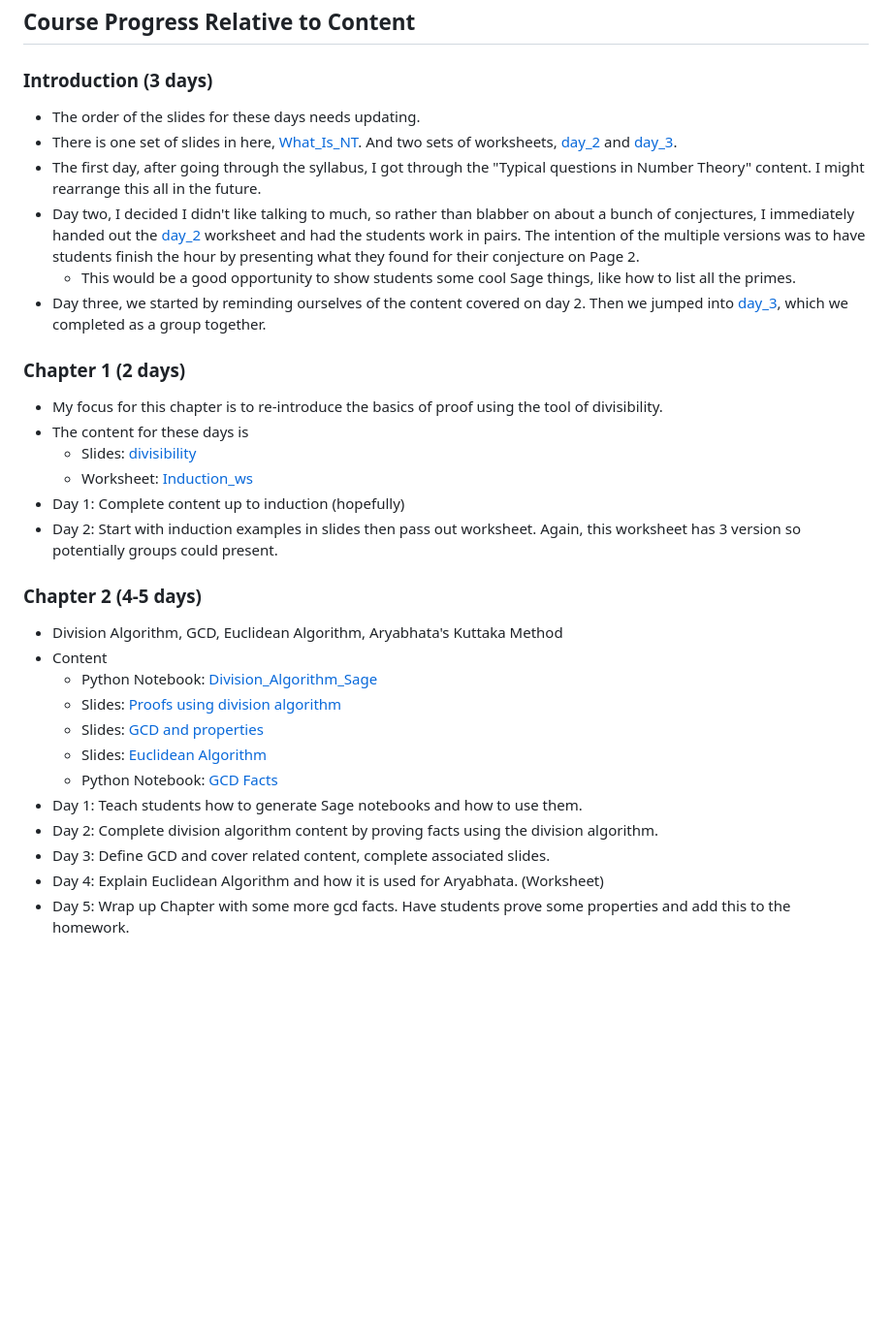
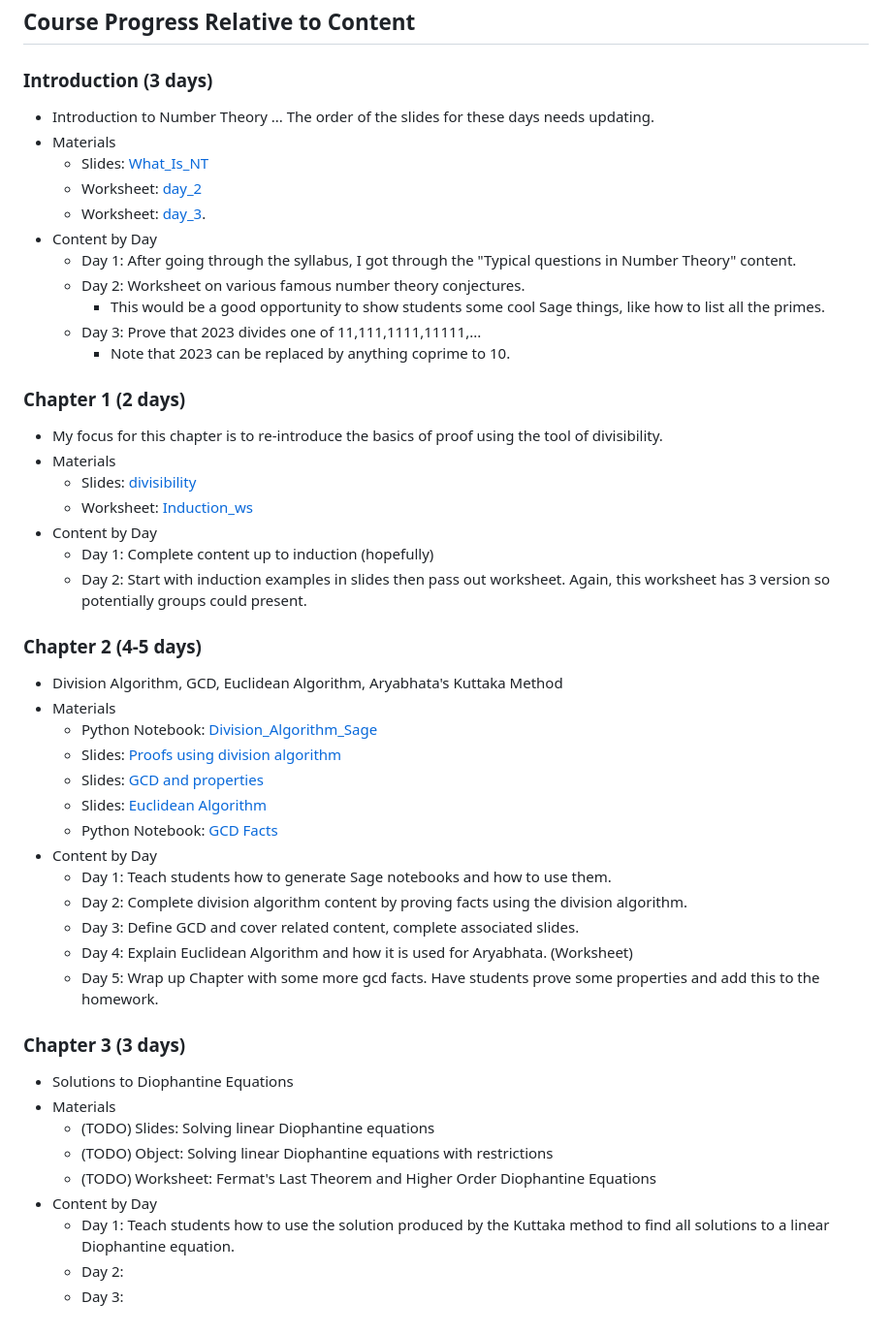
Before and after one commit to mckenziewest/math341, a Markdown page: summary_notes.md, the part around the change. Shown at 97% size. Drawn GitHub-style; blank space fills up the shorter version.

Commit message:
uniformize summary

```diff
--- a/summary_notes.md
+++ b/summary_notes.md
@@ -18,32 +18,49 @@ Therefore, there is some assumption as to proof-writing abilities.
 
 ## Course Progress Relative to Content
 ### Introduction (3 days)
-* The order of the slides for these days needs updating.
-* There is one set of slides in here, [What_Is_NT](Introduction/introduction.slides/What_Is_NT.tex). And two sets of worksheets, [day_2](Introduction/day_2.file/day_2.tex) and [day_3](Introduction/day_2.file/day_3.tex).
-* The first day, after going through the syllabus, I got through the "Typical questions in Number Theory" content. I might rearrange this all in the future.
-* Day two, I decided I didn't like talking to much, so rather than blabber on about a bunch of conjectures, I immediately handed out the
-[day_2](Introduction/day_2.file/day_2.tex) worksheet and had the students work in pairs. The intention of the multiple versions was to have students finish the hour by presenting what they found for their conjecture on Page 2.
-    * This would be a good opportunity to show students some cool Sage things, like how to list all the primes.
-* Day three, we started by reminding ourselves of the content covered on day 2. Then we jumped into [day_3](Introduction/day_2.file/day_3.tex), which we completed as a group together.
+* Introduction to Number Theory ... The order of the slides for these days needs updating.
+* Materials
+    * Slides: [What_Is_NT](Introduction/introduction.slides/What_Is_NT.tex)
+    * Worksheet: [day_2](Introduction/day_2.file/day_2.tex)
+    * Worksheet: [day_3](Introduction/day_3.file/day_3.tex).
+* Content by Day
+  * Day 1: After going through the syllabus, I got through the "Typical questions in Number Theory" content.
+  * Day 2: Worksheet on various famous number theory conjectures.
+      * This would be a good opportunity to show students some cool Sage things, like how to list all the primes.
+  * Day 3: Prove that 2023 divides one of 11,111,1111,11111,...
+      * Note that 2023 can be replaced by anything coprime to 10.
 
 ### Chapter 1 (2 days)
 * My focus for this chapter is to re-introduce the basics of proof using the tool of divisibility.
-* The content for these days is
+* Materials
     * Slides: [divisibility](Chapter_1/divisibility.slides/divisibility.tex)
     * Worksheet: [Induction_ws](Chapter_1/Induction_ws.file/Induction_ws.tex)
-* Day 1: Complete content up to induction (hopefully)
-* Day 2: Start with induction examples in slides then pass out worksheet. Again, this worksheet has 3 version so potentially groups could present.
+* Content by Day
+  * Day 1: Complete content up to induction (hopefully)
+  * Day 2: Start with induction examples in slides then pass out worksheet. Again, this worksheet has 3 version so potentially groups could present.
 
 ### Chapter 2 (4-5 days)
 * Division Algorithm, GCD, Euclidean Algorithm,  Aryabhata's Kuttaka Method
-* Content
+* Materials
     * Python Notebook: [Division_Algorithm_Sage](Chapter_2/div_alg_notebook.file/Division_Algorithm_Sage.ipynb)
     * Slides: [Proofs using division algorithm](Chapter_2/div_alg.slides/div_alg.tex)
     * Slides: [GCD and properties](Chapter_2/gcd.slides/gcd.tex)
     * Slides: [Euclidean Algorithm](Chapter_2/euclidean_algorithm.slides/euclideanalgorithm.tex)
     * Python Notebook: [GCD Facts](Chapter_2/div_alg_notebook.file/Division_Algorithm_Sage.ipynb)
-* Day 1: Teach students how to generate Sage notebooks and how to use them.
-* Day 2: Complete division algorithm content by proving facts using the division algorithm.
-* Day 3: Define GCD and cover related content, complete associated slides.
-* Day 4: Explain Euclidean Algorithm and how it is used for Aryabhata. (Worksheet)
-* Day 5: Wrap up Chapter with some more gcd facts. Have students prove some properties and add this to the homework.
+* Content by Day
+  * Day 1: Teach students how to generate Sage notebooks and how to use them.
+  * Day 2: Complete division algorithm content by proving facts using the division algorithm.
+  * Day 3: Define GCD and cover related content, complete associated slides.
+  * Day 4: Explain Euclidean Algorithm and how it is used for Aryabhata. (Worksheet)
+  * Day 5: Wrap up Chapter with some more gcd facts. Have students prove some properties and add this to the homework.
+
+### Chapter 3 (3 days)
+* Solutions to Diophantine Equations
+* Materials
+    * (TODO) Slides: Solving linear Diophantine equations
+    * (TODO) Object: Solving linear Diophantine equations with restrictions
+    * (TODO) Worksheet: Fermat's Last Theorem and Higher Order Diophantine Equations
+* Content by Day
+    * Day 1: Teach students how to use the solution produced by the Kuttaka method to find all solutions to a linear Diophantine equation.
+    * Day 2:
+    * Day 3:
```
